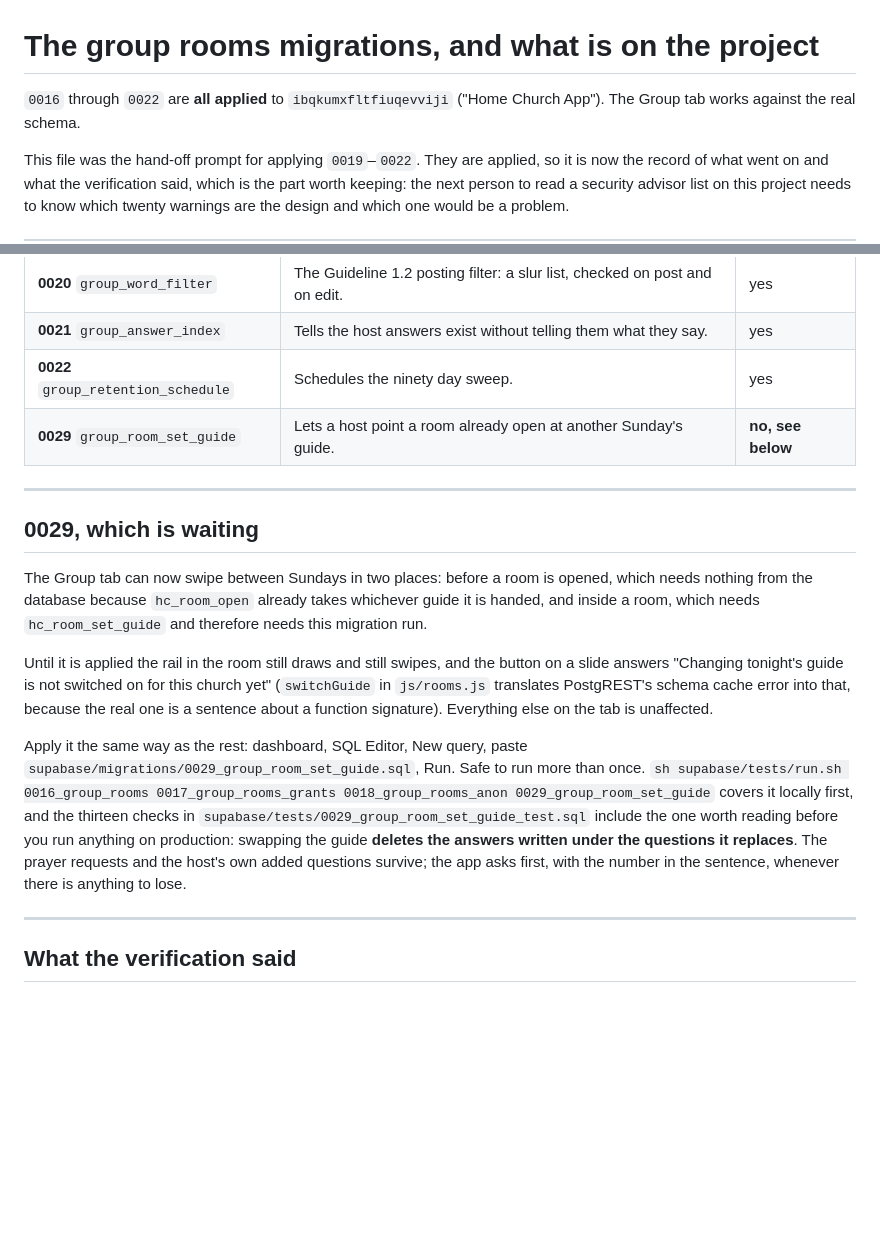
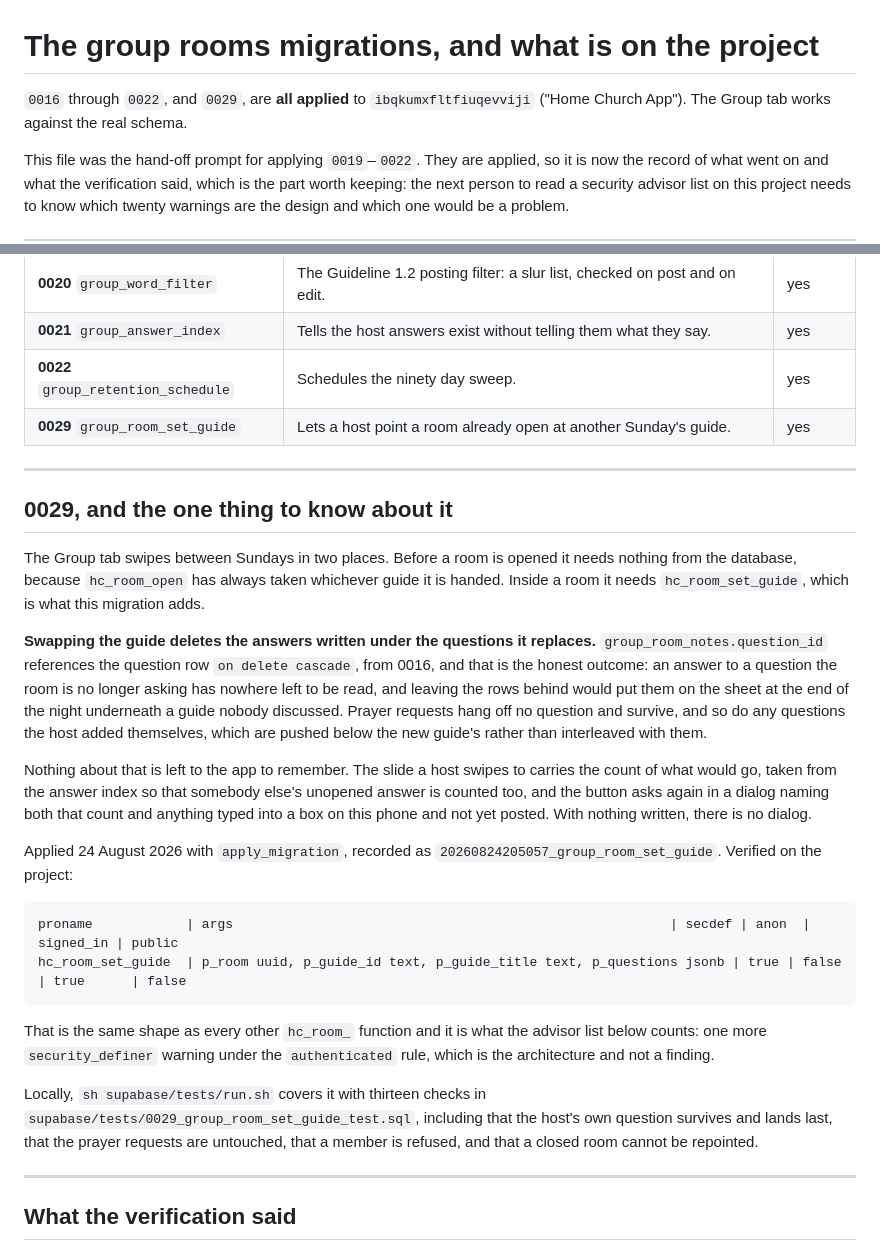
Before and after one commit to pgrooves/home-church, a Markdown page: supabase/APPLY_GROUP_ROOMS.md, 2 parts joined by grey strips. Rendered like a GitHub page; blank space fills up the shorter version.

Commit message:
0029 is on the project
Applied with apply_migration, recorded as 20260824205057_group_room_set_guide,
so the rail inside a room does what it says now rather than answering that the
feature is not switched on here.

Verified the same way 0019 to 0022 were: the privilege row for the new
function, and the whole hc_room_ surface around it. Twenty one functions, anon
false on every one except hc_room_is_live and hc_room_is_member, which a phone
typing six digits needs signed out. hc_room_set_guide sits in that pattern,
SECURITY DEFINER, PUBLIC holding nothing.

APPLY_GROUP_ROOMS.md keeps the record, including the sentence worth reading
before anybody runs this on a room: the swap deletes the answers under the
questions it replaces, and the prayer requests and the host's own questions
are what survive it.

Co-Authored-By: Claude Opus 5 <noreply@anthropic.com>
Claude-Session: https://claude.ai/code/session_01TVgPxp7jU69KPTcTse6zBF

````diff
--- a/supabase/APPLY_GROUP_ROOMS.md
+++ b/supabase/APPLY_GROUP_ROOMS.md
@@ -1,7 +1,8 @@
 # The group rooms migrations, and what is on the project
 
-`0016` through `0022` are **all applied** to `ibqkumxfltfiuqevviji` ("Home
-Church App"). The Group tab works against the real schema.
+`0016` through `0022`, and `0029`, are **all applied** to
+`ibqkumxfltfiuqevviji` ("Home Church App"). The Group tab works against the
+real schema.
 
 This file was the hand-off prompt for applying `0019`–`0022`. They are applied,
 so it is now the record of what went on and what the verification said, which
@@ -22,32 +23,48 @@ would be a problem.
 | **0020** `group_word_filter` | The Guideline 1.2 posting filter: a slur list, checked on post and on edit. | yes |
 | **0021** `group_answer_index` | Tells the host answers exist without telling them what they say. | yes |
 | **0022** `group_retention_schedule` | Schedules the ninety day sweep. | yes |
-| **0029** `group_room_set_guide` | Lets a host point a room already open at another Sunday's guide. | **no, see below** |
+| **0029** `group_room_set_guide` | Lets a host point a room already open at another Sunday's guide. | yes |
 
 ---
 
-## 0029, which is waiting
+## 0029, and the one thing to know about it
 
-The Group tab can now swipe between Sundays in two places: before a room is
-opened, which needs nothing from the database because `hc_room_open` already
-takes whichever guide it is handed, and inside a room, which needs
-`hc_room_set_guide` and therefore needs this migration run.
+The Group tab swipes between Sundays in two places. Before a room is opened it
+needs nothing from the database, because `hc_room_open` has always taken
+whichever guide it is handed. Inside a room it needs `hc_room_set_guide`, which
+is what this migration adds.
 
-Until it is applied the rail in the room still draws and still swipes, and the
-button on a slide answers "Changing tonight's guide is not switched on for this
-church yet" (`switchGuide` in `js/rooms.js` translates PostgREST's schema cache
-error into that, because the real one is a sentence about a function signature).
-Everything else on the tab is unaffected.
+**Swapping the guide deletes the answers written under the questions it
+replaces.** `group_room_notes.question_id` references the question row `on
+delete cascade`, from 0016, and that is the honest outcome: an answer to a
+question the room is no longer asking has nowhere left to be read, and leaving
+the rows behind would put them on the sheet at the end of the night underneath
+a guide nobody discussed. Prayer requests hang off no question and survive, and
+so do any questions the host added themselves, which are pushed below the new
+guide's rather than interleaved with them.
 
-Apply it the same way as the rest: dashboard, SQL Editor, New query, paste
-`supabase/migrations/0029_group_room_set_guide.sql`, Run. Safe to run more than
-once. `sh supabase/tests/run.sh 0016_group_rooms 0017_group_rooms_grants
-0018_group_rooms_anon 0029_group_room_set_guide` covers it locally first, and
-the thirteen checks in `supabase/tests/0029_group_room_set_guide_test.sql`
-include the one worth reading before you run anything on production: swapping
-the guide **deletes the answers written under the questions it replaces**. The
-prayer requests and the host's own added questions survive; the app asks first,
-with the number in the sentence, whenever there is anything to lose.
+Nothing about that is left to the app to remember. The slide a host swipes to
+carries the count of what would go, taken from the answer index so that
+somebody else's unopened answer is counted too, and the button asks again in a
+dialog naming both that count and anything typed into a box on this phone and
+not yet posted. With nothing written, there is no dialog.
+
+Applied 24 August 2026 with `apply_migration`, recorded as
+`20260824205057_group_room_set_guide`. Verified on the project:
+
+```
+proname            | args                                                        | secdef | anon  | signed_in | public
+hc_room_set_guide  | p_room uuid, p_guide_id text, p_guide_title text, p_questions jsonb | true | false | true      | false
+```
+
+That is the same shape as every other `hc_room_` function and it is what the
+advisor list below counts: one more `security_definer` warning under the
+`authenticated` rule, which is the architecture and not a finding.
+
+Locally, `sh supabase/tests/run.sh` covers it with thirteen checks in
+`supabase/tests/0029_group_room_set_guide_test.sql`, including that the host's
+own question survives and lands last, that the prayer requests are untouched,
+that a member is refused, and that a closed room cannot be repointed.
 
 ---
 
````
